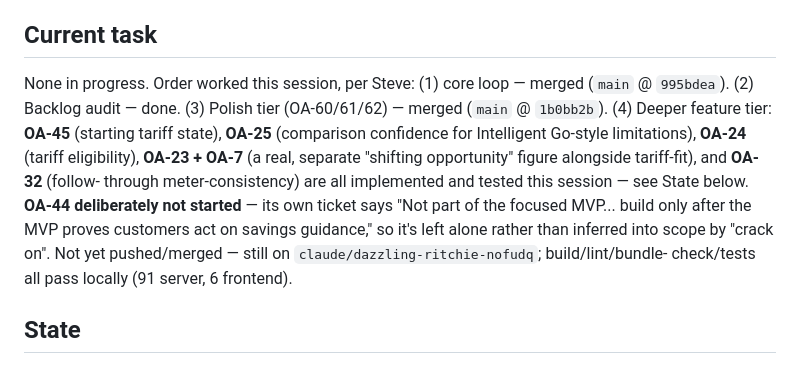
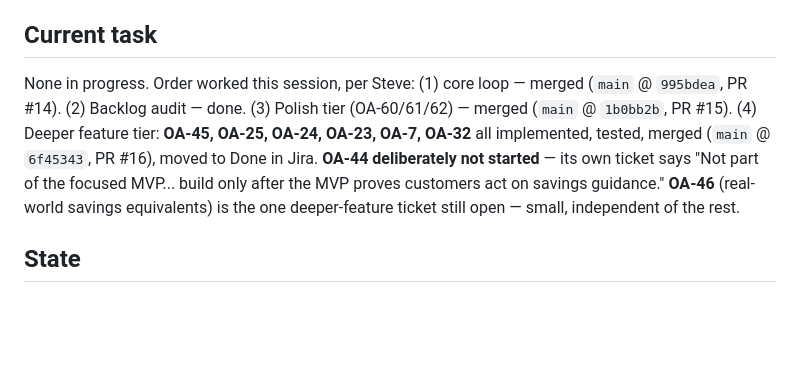
Before and after one commit to steverdrew/energy_saving, a Markdown page: HANDOFF.md, the part around the change. Rendered like a GitHub page; blank space fills up the shorter version.

Commit message:
HANDOFF: PR #16 merged -- OA-45/25/24/23/7/32 done
Co-Authored-By: Claude Sonnet 5 <noreply@anthropic.com>
Claude-Session: https://claude.ai/code/session_01BqfXAb4yQrTVLqKCZa94uy

```diff
--- a/HANDOFF.md
+++ b/HANDOFF.md
@@ -8,19 +8,15 @@ session, OA-44 deliberately untouched)_
 ## Current task
 
 None in progress. Order worked this session, per Steve: (1) core loop
-— merged (`main` @ `995bdea`). (2) Backlog audit — done. (3) Polish
-tier (OA-60/61/62) — merged (`main` @ `1b0bb2b`). (4) Deeper feature
-tier: **OA-45** (starting tariff state), **OA-25** (comparison
-confidence for Intelligent Go-style limitations), **OA-24** (tariff
-eligibility), **OA-23 + OA-7** (a real, separate "shifting
-opportunity" figure alongside tariff-fit), and **OA-32** (follow-
-through meter-consistency) are all implemented and tested this
-session — see State below. **OA-44 deliberately not started** — its
-own ticket says "Not part of the focused MVP... build only after the
-MVP proves customers act on savings guidance," so it's left alone
-rather than inferred into scope by "crack on". Not yet pushed/merged
-— still on `claude/dazzling-ritchie-nofudq`; build/lint/bundle-
-check/tests all pass locally (91 server, 6 frontend).
+— merged (`main` @ `995bdea`, PR #14). (2) Backlog audit — done. (3)
+Polish tier (OA-60/61/62) — merged (`main` @ `1b0bb2b`, PR #15). (4)
+Deeper feature tier: **OA-45, OA-25, OA-24, OA-23, OA-7, OA-32** all
+implemented, tested, merged (`main` @ `6f45343`, PR #16), moved to
+Done in Jira. **OA-44 deliberately not started** — its own ticket
+says "Not part of the focused MVP... build only after the MVP proves
+customers act on savings guidance." **OA-46** (real-world savings
+equivalents) is the one deeper-feature ticket still open — small,
+independent of the rest.
 
 ## State
 
```
